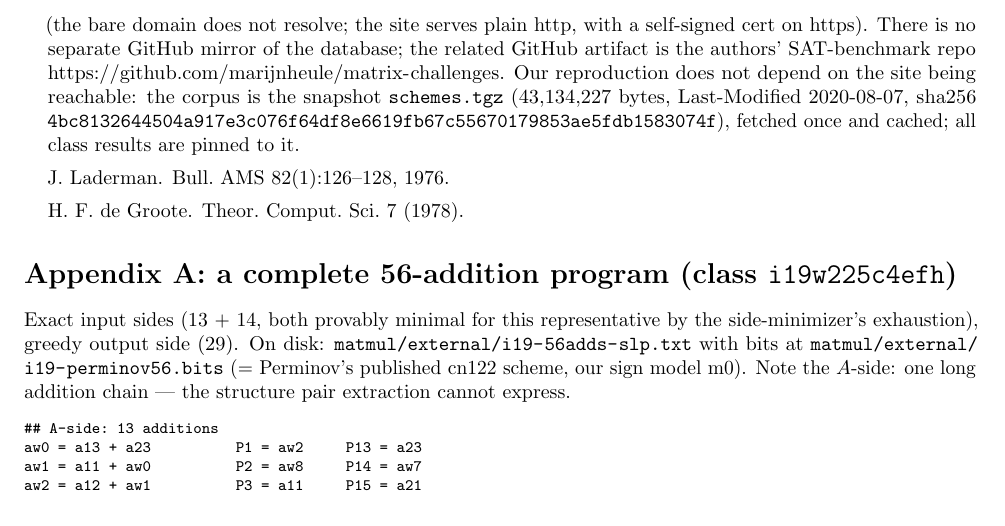
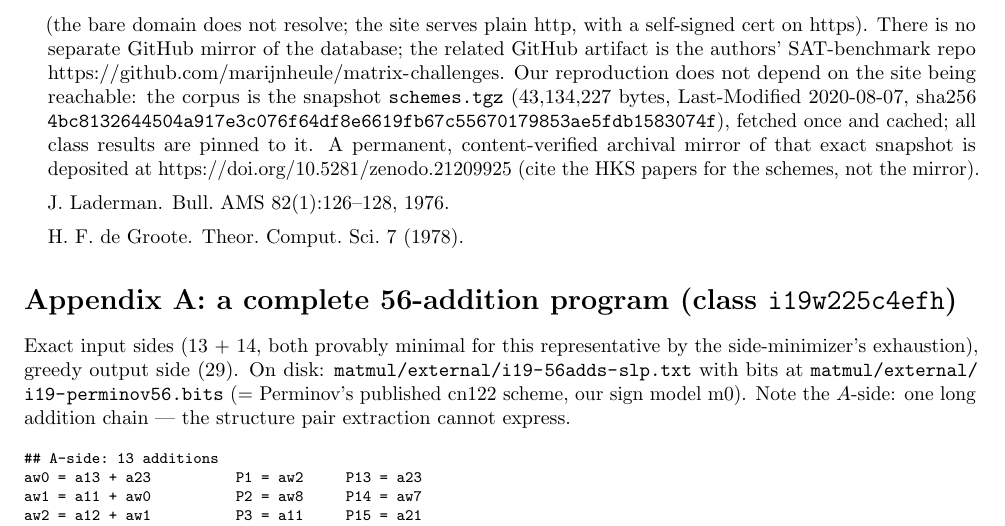
Before and after one commit to gsidebottom/logic, a LaTeX document (doc/matmul_adds_paper.tex): part of page 8 of 9, cut so that both start at the same text. Compiled offline with pdfLaTeX.

Commit message:
matmul: cite the Zenodo archival DOI for the pinned scheme corpus
Both papers' HKS-database reference now points at the permanent,
content-verified mirror of schemes.tgz at
https://doi.org/10.5281/zenodo.21209925 (verified: resolves 302 ->
zenodo.org), alongside the existing sha256 pin and the original
(flaky) Linz URL. Reproduction no longer depends on the original
host. Deposit README records the DOI. Both PDFs rebuilt, zero
overfulls.

Co-Authored-By: Claude Fable 5 <noreply@anthropic.com>

```diff
--- a/doc/matmul_adds_paper.tex
+++ b/doc/matmul_adds_paper.tex
@@ -614,7 +614,10 @@ combinations:
   is the snapshot \texttt{schemes.tgz} (43{,}134{,}227 bytes,
   Last-Modified 2020-08-07, sha256
   \texttt{4bc8132644504a917e3c076f64df8e6619fb67c55670179853ae5fdb1583074f}),
-  fetched once and cached; all class results are pinned to it.
+  fetched once and cached; all class results are pinned to it. A
+  permanent, content-verified archival mirror of that exact snapshot
+  is deposited at \url{https://doi.org/10.5281/zenodo.21209925}
+  (cite the HKS papers for the schemes, not the mirror).
 \item J.~Laderman. Bull.~AMS 82(1):126--128, 1976.
 \item H.~F.~de Groote. Theor.\ Comput.\ Sci.~7 (1978).
 \end{itemize}
```
Also changed, not shown: doc/matmul_53_3x3_schemes.md (+2 -0 lines), doc/matmul_53_3x3_schemes.tex (+2 -0 lines), doc/matmul_adds_paper.md (+4 -1 lines), doc/matmul_53_3x3_schemes.pdf, doc/matmul_adds_paper.pdf, matmul/db_snapshot_deposit/README.md.
